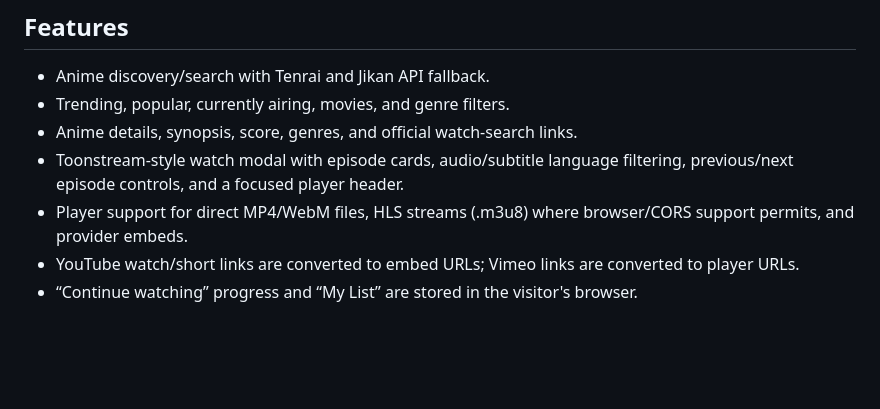
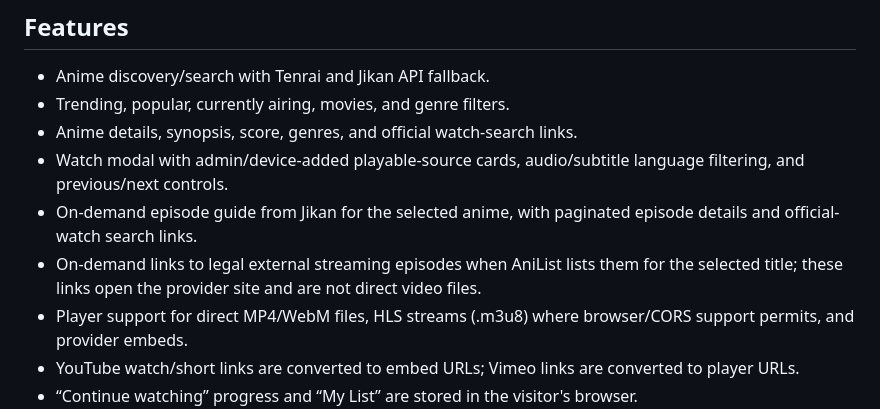
Before and after one commit to stark12300-hue/Anime-stream, a Markdown page: README.md, the part around the change. Drawn GitHub-style; blank space fills up the shorter version.

Commit message:
Document official episode guide and legal stream links

```diff
--- a/README.md
+++ b/README.md
@@ -6,7 +6,9 @@ A responsive anime discovery and watch site with searchable catalogue, genre fil
 - Anime discovery/search with Tenrai and Jikan API fallback.
 - Trending, popular, currently airing, movies, and genre filters.
 - Anime details, synopsis, score, genres, and official watch-search links.
-- Toonstream-style watch modal with episode cards, audio/subtitle language filtering, previous/next episode controls, and a focused player header.
+- Watch modal with admin/device-added playable-source cards, audio/subtitle language filtering, and previous/next controls.
+- On-demand episode guide from Jikan for the selected anime, with paginated episode details and official-watch search links.
+- On-demand links to legal external streaming episodes when AniList lists them for the selected title; these links open the provider site and are not direct video files.
 - Player support for direct MP4/WebM files, HLS streams (.m3u8) where browser/CORS support permits, and provider embeds.
 - YouTube watch/short links are converted to embed URLs; Vimeo links are converted to player URLs.
 - “Continue watching” progress and “My List” are stored in the visitor's browser.
```
